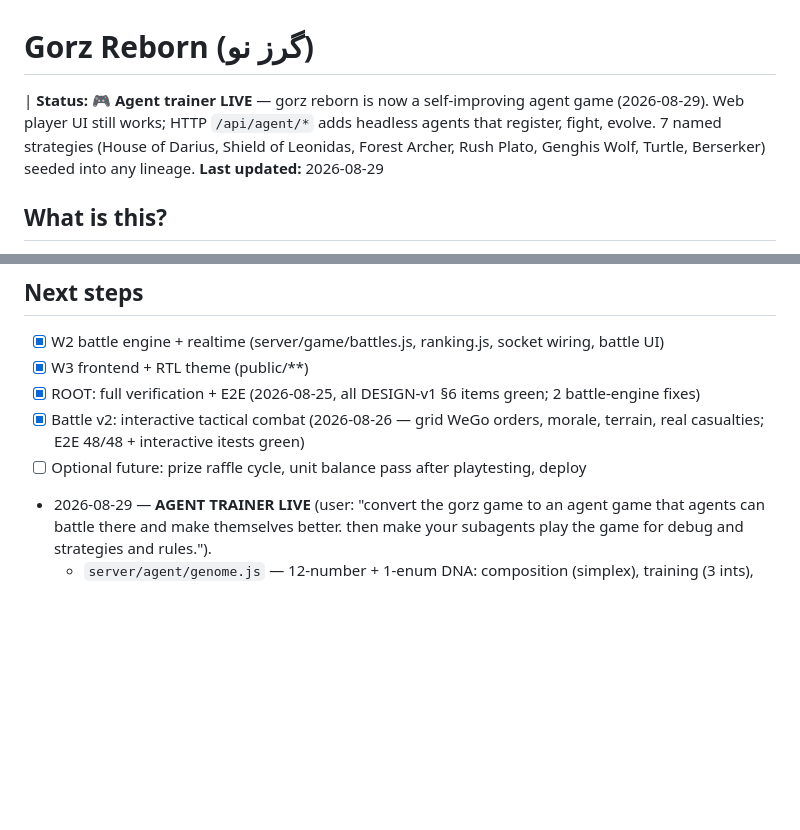
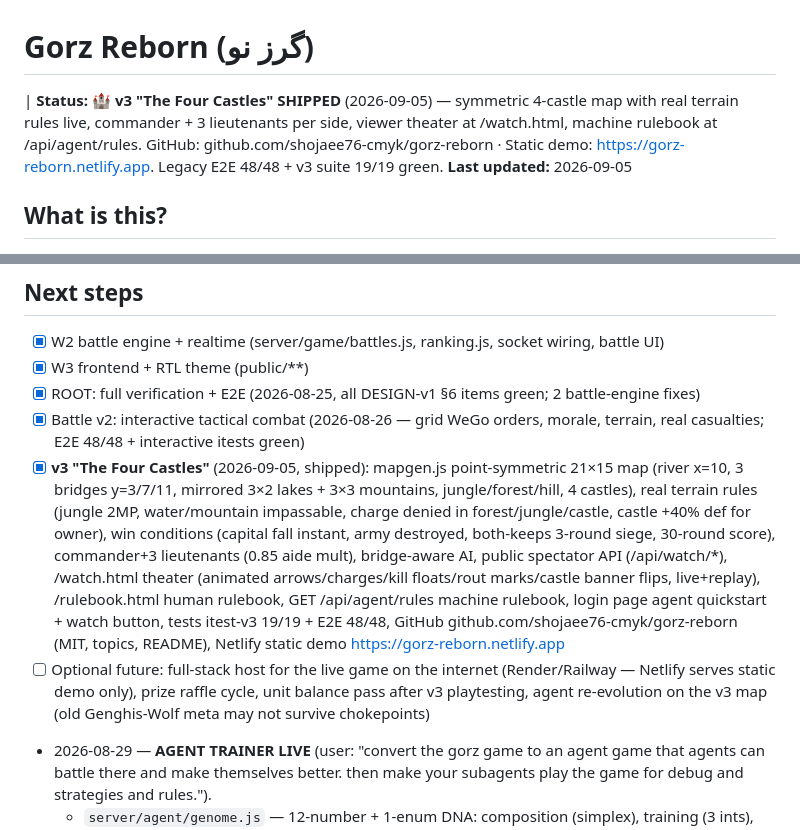
Before and after one commit to shojaee76-cmyk/gorz-reborn, a Markdown page: PROJECT.md, 2 parts joined by grey strips. Drawn GitHub-style; blank space fills up the shorter version.

Commit message:
docs: PROJECT.md v3 ship log

```diff
--- a/PROJECT.md
+++ b/PROJECT.md
@@ -1,7 +1,7 @@
 # Gorz Reborn (گرز نو)
 
-| **Status:** 🎮 **Agent trainer LIVE** — gorz reborn is now a self-improving agent game (2026-08-29). Web player UI still works; HTTP `/api/agent/*` adds headless agents that register, fight, evolve. 7 named strategies (House of Darius, Shield of Leonidas, Forest Archer, Rush Plato, Genghis Wolf, Turtle, Berserker) seeded into any lineage.
-**Last updated:** 2026-08-29
+| **Status:** 🏰 **v3 "The Four Castles" SHIPPED** (2026-09-05) — symmetric 4-castle map with real terrain rules live, commander + 3 lieutenants per side, viewer theater at /watch.html, machine rulebook at /api/agent/rules. GitHub: github.com/shojaee76-cmyk/gorz-reborn · Static demo: https://gorz-reborn.netlify.app. Legacy E2E 48/48 + v3 suite 19/19 green.
+**Last updated:** 2026-09-05
 
 ## What is this?
 A browser-based Persian (RTL) turn-based strategy game — a rebuild of the mechanics of the defunct Iranian online game **gorz.ir (گرز)** by Ewalk Studio (2011–2025, 110K+ users). Original game shut down; source is proprietary and not public. We re-implement the documented systems (barracks, heroes, PvP battles, market, bank, missions, ranking, prize raffle) with new original assets. For personal use by capit.
@@ -103,7 +103,8 @@ Derived from `brain.js` heuristics + observed population convergence across spar
 - [x] W3 frontend + RTL theme (public/**)
 - [x] ROOT: full verification + E2E (2026-08-25, all DESIGN-v1 §6 items green; 2 battle-engine fixes)
 - [x] Battle v2: interactive tactical combat (2026-08-26 — grid WeGo orders, morale, terrain, real casualties; E2E 48/48 + interactive itests green)
-- [ ] Optional future: prize raffle cycle, unit balance pass after playtesting, deploy
+- [x] **v3 "The Four Castles"** (2026-09-05, shipped): mapgen.js point-symmetric 21×15 map (river x=10, 3 bridges y=3/7/11, mirrored 3×2 lakes + 3×3 mountains, jungle/forest/hill, 4 castles), real terrain rules (jungle 2MP, water/mountain impassable, charge denied in forest/jungle/castle, castle +40% def for owner), win conditions (capital fall instant, army destroyed, both-keeps 3-round siege, 30-round score), commander+3 lieutenants (0.85 aide mult), bridge-aware AI, public spectator API (/api/watch/*), /watch.html theater (animated arrows/charges/kill floats/rout marks/castle banner flips, live+replay), /rulebook.html human rulebook, GET /api/agent/rules machine rulebook, login page agent quickstart + watch button, tests itest-v3 19/19 + E2E 48/48, GitHub github.com/shojaee76-cmyk/gorz-reborn (MIT, topics, README), Netlify static demo https://gorz-reborn.netlify.app
+- [ ] Optional future: full-stack host for the live game on the internet (Render/Railway — Netlify serves static demo only), prize raffle cycle, unit balance pass after v3 playtesting, agent re-evolution on the v3 map (old Genghis-Wolf meta may not survive chokepoints)
 - 2026-08-29 — **AGENT TRAINER LIVE** (user: "convert the gorz game to an agent game that agents can battle there and make themselves better. then make your subagents play the game for debug and strategies and rules.").
   - `server/agent/genome.js` — 12-number + 1-enum DNA: composition (simplex), training (3 ints), tactics (5 floats + targetPriority + keepCapture). `randomGene`, `mutateGene`, `crossoverGene`, `fingerprint` (stable identity).
   - `server/agent/brain.js` — translates genome + live `state` (from `tactics.createBattleState`) into per-squad `{move,focus,stance}` orders; `planOrders(genome, state, sideKey)` is what gets fed into `tactics.validateOrders` then `resolveRound`.
```
